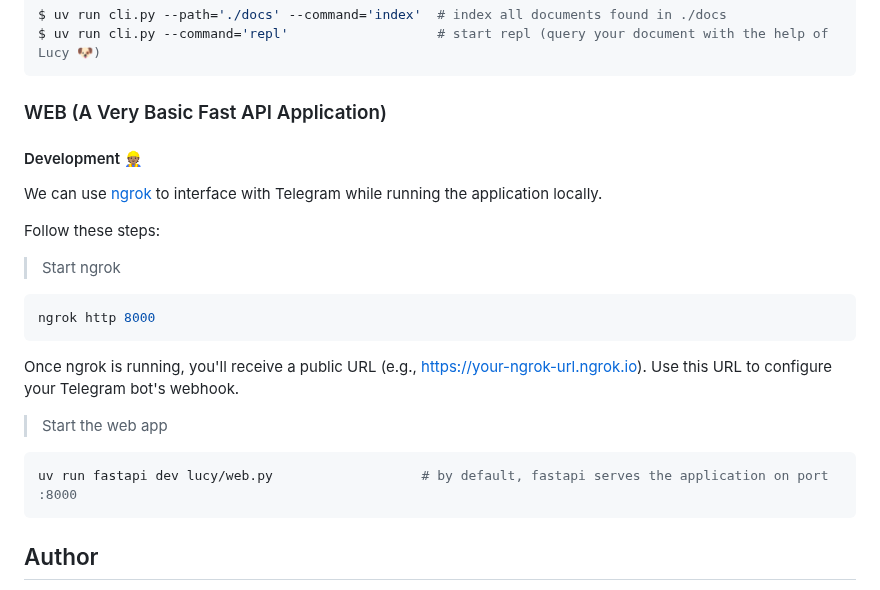
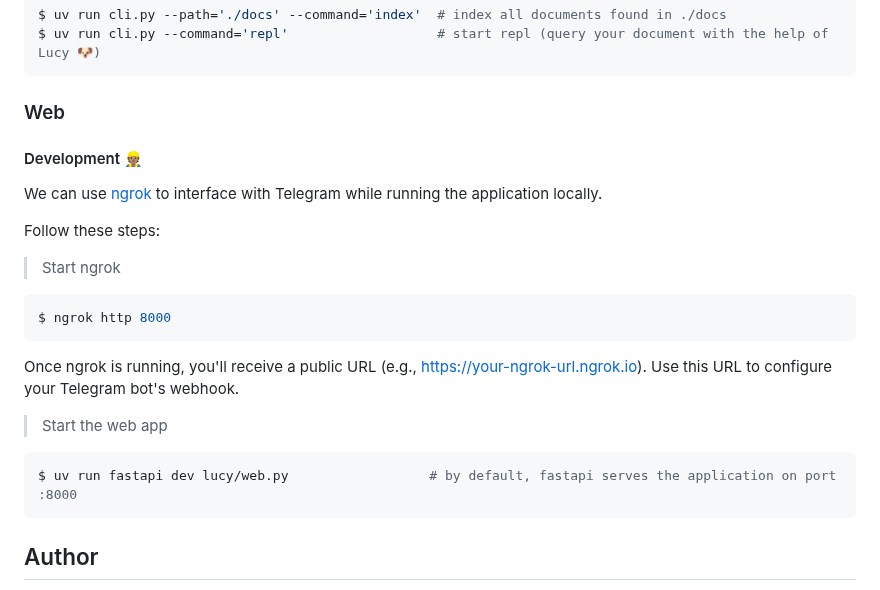
Before and after one commit to clovisphere/lucy, a Markdown page: README.md, the part around the change. GitHub-like rendering.

Commit message:
More refinement 😊

````diff
--- a/README.md
+++ b/README.md
@@ -60,7 +60,7 @@ $ uv run cli.py --path='./docs' --command='index'  # index all documents found i
 $ uv run cli.py --command='repl'                   # start repl (query your document with the help of Lucy 🐶)
 ```
 
-### WEB (A Very Basic Fast API Application)
+### Web
 
 #### Development 👷🏽
 
@@ -71,7 +71,7 @@ Follow these steps:
 > Start ngrok
 
 ```console
-ngrok http 8000
+$ ngrok http 8000
 ```
 
 Once ngrok is running, you'll receive a public URL (e.g., https://your-ngrok-url.ngrok.io).
@@ -80,7 +80,7 @@ Use this URL to configure your Telegram bot's webhook.
 > Start the web app
 
 ```console
-uv run fastapi dev lucy/web.py                   # by default, fastapi serves the application on port :8000
+$ uv run fastapi dev lucy/web.py                  # by default, fastapi serves the application on port :8000
 ```
 
 
````
